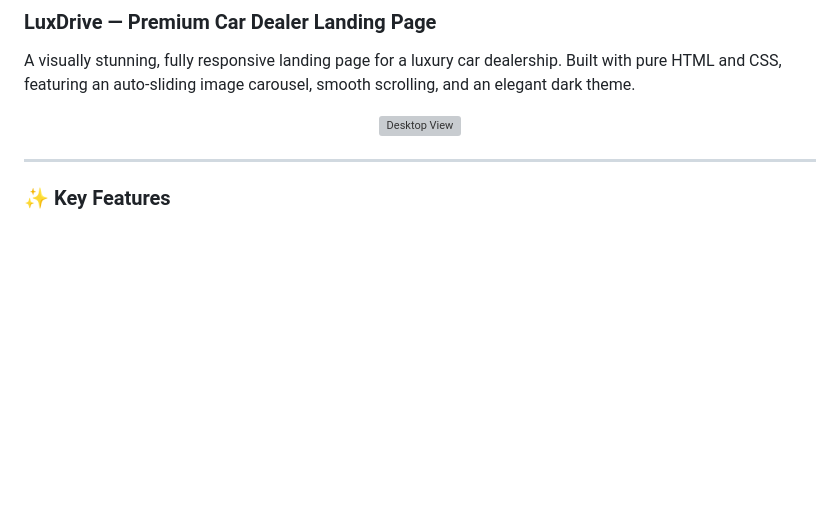
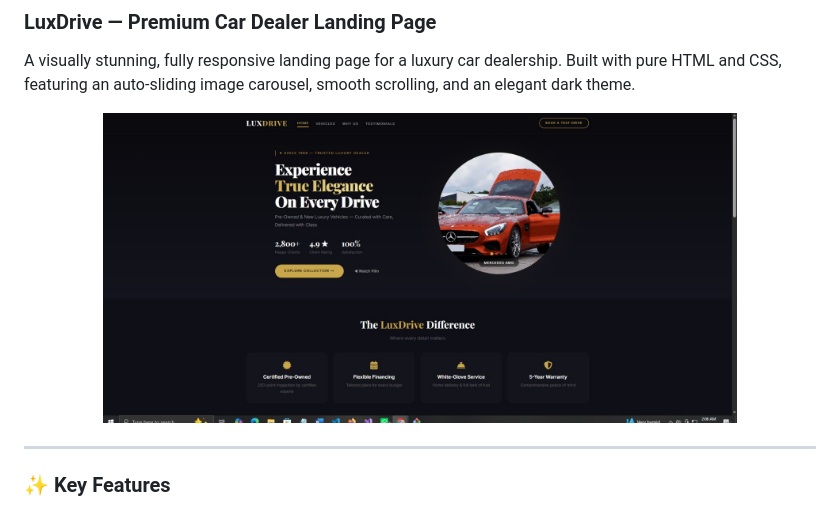
Before and after one commit to TahminaKhanNipa10-Codes/OIBSIP, a Markdown page: README.md, the part around the change. GitHub-like rendering; blank space fills up the shorter version; grey boxes are pictures that could not be loaded.

```diff
--- a/README.md
+++ b/README.md
@@ -36,7 +36,7 @@ This repository contains all the tasks I completed during my **Web Development I
 A visually stunning, fully responsive landing page for a luxury car dealership. Built with pure HTML and CSS, featuring an auto-sliding image carousel, smooth scrolling, and an elegant dark theme.
 
 <p align="center">
-  <img src="screenshots/desktop.png" alt="Desktop View" width="80%">
+  <img src="screenshots/desktop.jpeg" alt="Desktop View" width="80%">
 </p>
 
 ---
```
